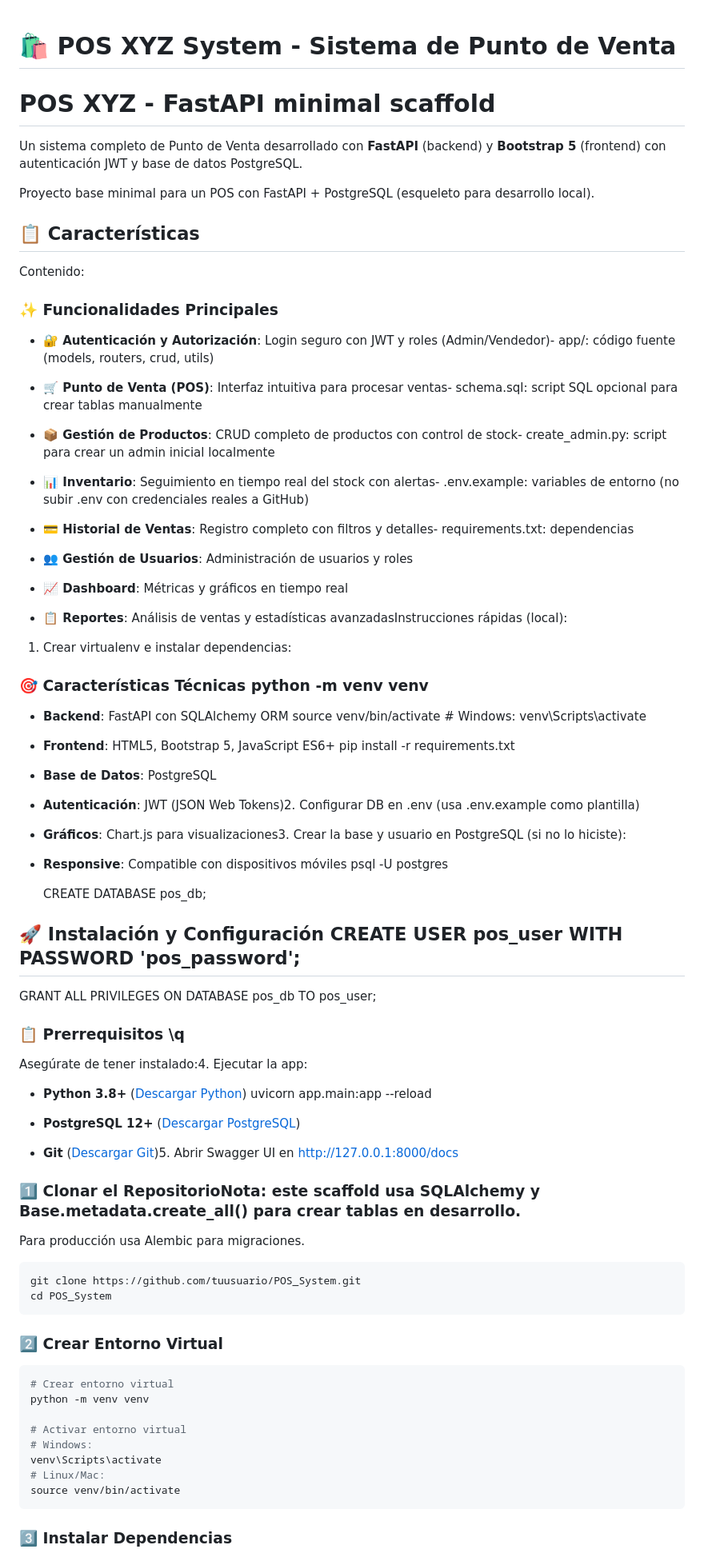
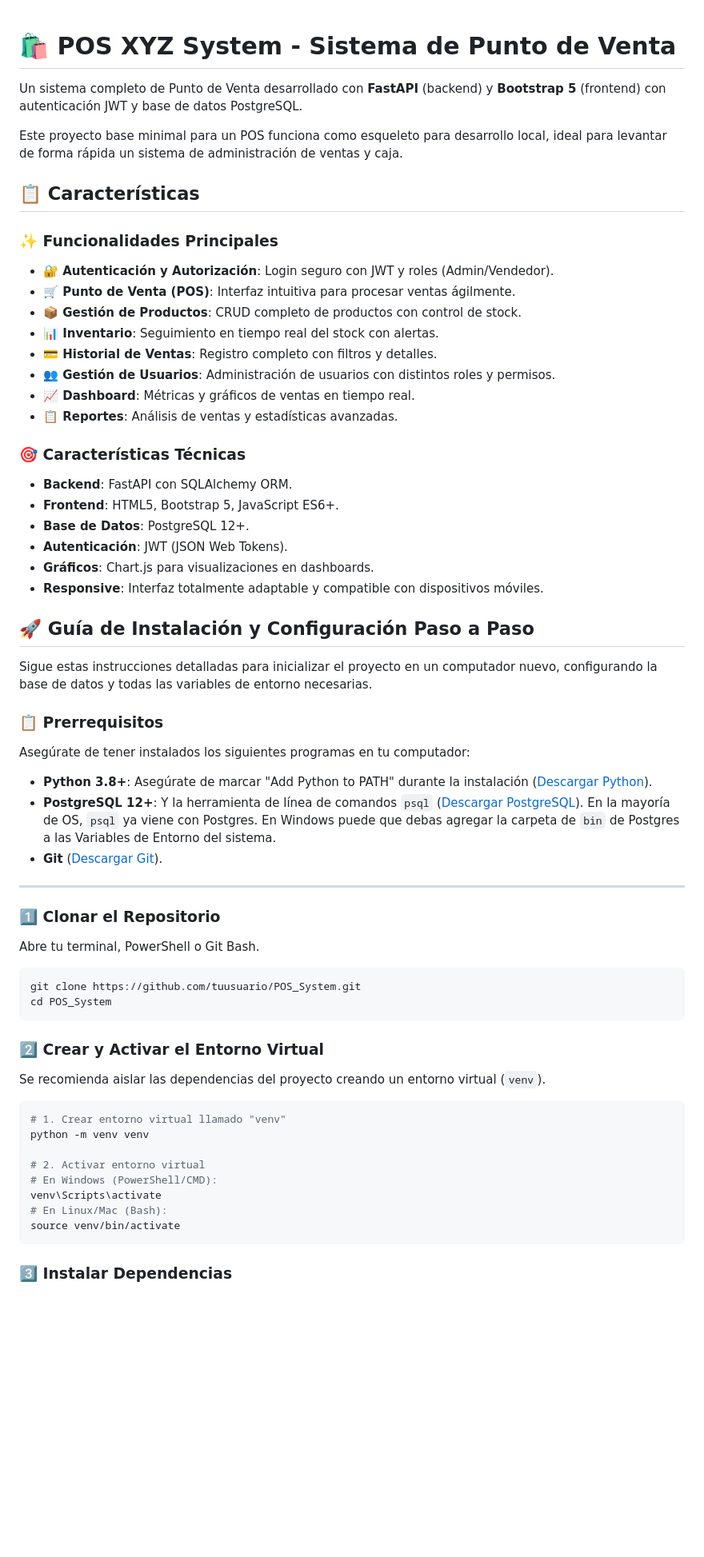
Before and after one commit to Samuelit00/POS_System, a Markdown page: README.md, the part around one of its changes. Shown at 80% size. GitHub-like rendering; blank space fills up the shorter version.

````diff
--- a/README.md
+++ b/README.md
@@ -1,88 +1,60 @@
 # 🛍️ POS XYZ System - Sistema de Punto de Venta
-
-# POS XYZ - FastAPI minimal scaffold
 
 Un sistema completo de Punto de Venta desarrollado con **FastAPI** (backend) y **Bootstrap 5** (frontend) con autenticación JWT y base de datos PostgreSQL.
 
-Proyecto base minimal para un POS con FastAPI + PostgreSQL (esqueleto para desarrollo local).
+Este proyecto base minimal para un POS funciona como esqueleto para desarrollo local, ideal para levantar de forma rápida un sistema de administración de ventas y caja.
 
 ## 📋 Características
 
-Contenido:
+### ✨ Funcionalidades Principales
+- **🔐 Autenticación y Autorización**: Login seguro con JWT y roles (Admin/Vendedor).
+- **🛒 Punto de Venta (POS)**: Interfaz intuitiva para procesar ventas ágilmente.
+- **📦 Gestión de Productos**: CRUD completo de productos con control de stock.
+- **📊 Inventario**: Seguimiento en tiempo real del stock con alertas.
+- **💳 Historial de Ventas**: Registro completo con filtros y detalles.
+- **👥 Gestión de Usuarios**: Administración de usuarios con distintos roles y permisos.
+- **📈 Dashboard**: Métricas y gráficos de ventas en tiempo real.
+- **📋 Reportes**: Análisis de ventas y estadísticas avanzadas.
 
-### ✨ Funcionalidades Principales
-
-- **🔐 Autenticación y Autorización**: Login seguro con JWT y roles (Admin/Vendedor)- app/: código fuente (models, routers, crud, utils)
-
-- **🛒 Punto de Venta (POS)**: Interfaz intuitiva para procesar ventas- schema.sql: script SQL opcional para crear tablas manualmente
-
-- **📦 Gestión de Productos**: CRUD completo de productos con control de stock- create_admin.py: script para crear un admin inicial localmente
-
-- **📊 Inventario**: Seguimiento en tiempo real del stock con alertas- .env.example: variables de entorno (no subir .env con credenciales reales a GitHub)
-
-- **💳 Historial de Ventas**: Registro completo con filtros y detalles- requirements.txt: dependencias
-
-- **👥 Gestión de Usuarios**: Administración de usuarios y roles
-
-- **📈 Dashboard**: Métricas y gráficos en tiempo real
-
-- **📋 Reportes**: Análisis de ventas y estadísticas avanzadasInstrucciones rápidas (local):
-
-1. Crear virtualenv e instalar dependencias:
-
-### 🎯 Características Técnicas   python -m venv venv
-
-- **Backend**: FastAPI con SQLAlchemy ORM   source venv/bin/activate   # Windows: venv\Scripts\activate
-
-- **Frontend**: HTML5, Bootstrap 5, JavaScript ES6+   pip install -r requirements.txt
-
-- **Base de Datos**: PostgreSQL
-
-- **Autenticación**: JWT (JSON Web Tokens)2. Configurar DB en .env (usa .env.example como plantilla)
-
-- **Gráficos**: Chart.js para visualizaciones3. Crear la base y usuario en PostgreSQL (si no lo hiciste):
-
-- **Responsive**: Compatible con dispositivos móviles   psql -U postgres
-
-   CREATE DATABASE pos_db;
-
-## 🚀 Instalación y Configuración   CREATE USER pos_user WITH PASSWORD 'pos_password';
-
-   GRANT ALL PRIVILEGES ON DATABASE pos_db TO pos_user;
-
-### 📋 Prerrequisitos   \q
+### 🎯 Características Técnicas
+- **Backend**: FastAPI con SQLAlchemy ORM.
+- **Frontend**: HTML5, Bootstrap 5, JavaScript ES6+.
+- **Base de Datos**: PostgreSQL 12+.
+- **Autenticación**: JWT (JSON Web Tokens).
+- **Gráficos**: Chart.js para visualizaciones en dashboards.
+- **Responsive**: Interfaz totalmente adaptable y compatible con dispositivos móviles.
 
 
+## 🚀 Guía de Instalación y Configuración Paso a Paso
 
-Asegúrate de tener instalado:4. Ejecutar la app:
+Sigue estas instrucciones detalladas para inicializar el proyecto en un computador nuevo, configurando la base de datos y todas las variables de entorno necesarias.
 
-- **Python 3.8+** ([Descargar Python](https://python.org))   uvicorn app.main:app --reload
+### 📋 Prerrequisitos
+Asegúrate de tener instalados los siguientes programas en tu computador:
+- **Python 3.8+**: Asegúrate de marcar "Add Python to PATH" durante la instalación ([Descargar Python](https://python.org)).
+- **PostgreSQL 12+**: Y la herramienta de línea de comandos `psql` ([Descargar PostgreSQL](https://postgresql.org)). En la mayoría de OS, `psql` ya viene con Postgres. En Windows puede que debas agregar la carpeta de `bin` de Postgres a las Variables de Entorno del sistema.
+- **Git** ([Descargar Git](https://git-scm.com)).
 
-- **PostgreSQL 12+** ([Descargar PostgreSQL](https://postgresql.org))
+---
 
-- **Git** ([Descargar Git](https://git-scm.com))5. Abrir Swagger UI en http://127.0.0.1:8000/docs
-
-
-
-### 1️⃣ Clonar el RepositorioNota: este scaffold usa SQLAlchemy y Base.metadata.create_all() para crear tablas en desarrollo.
-
-Para producción usa Alembic para migraciones.
-
+### 1️⃣ Clonar el Repositorio
+Abre tu terminal, PowerShell o Git Bash.
 ```bash
 git clone https://github.com/tuusuario/POS_System.git
 cd POS_System
 ```
 
-### 2️⃣ Crear Entorno Virtual
+### 2️⃣ Crear y Activar el Entorno Virtual
+Se recomienda aislar las dependencias del proyecto creando un entorno virtual (`venv`).
 
 ```bash
-# Crear entorno virtual
+# 1. Crear entorno virtual llamado "venv"
 python -m venv venv
 
-# Activar entorno virtual
-# Windows:
+# 2. Activar entorno virtual
+# En Windows (PowerShell/CMD):
 venv\Scripts\activate
-# Linux/Mac:
+# En Linux/Mac (Bash):
 source venv/bin/activate
 ```
 
````
Also changed, not shown: other parts of README.md (+54 -30 lines), PLAN_DE_PRUEBAS_POS.md (added, +209 -0 lines).
